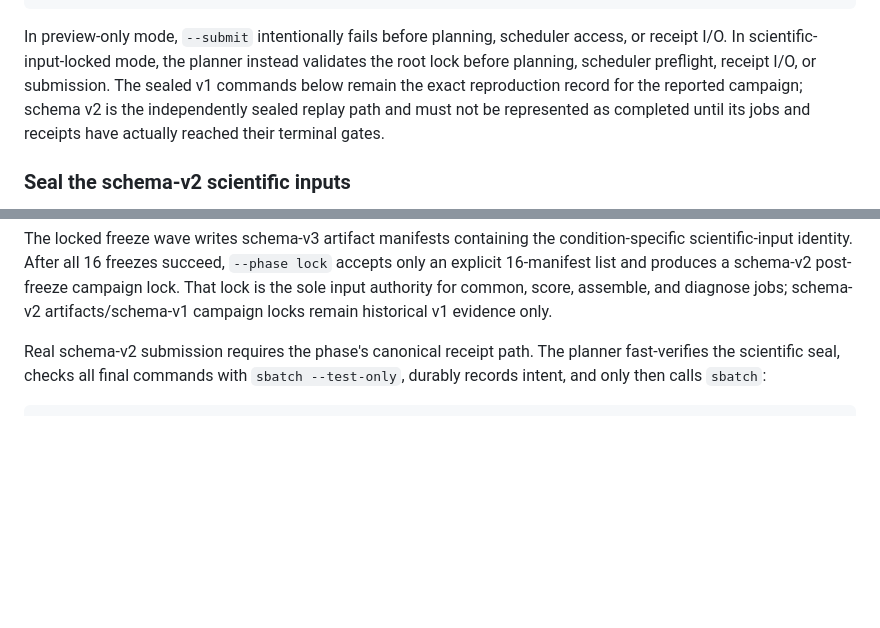
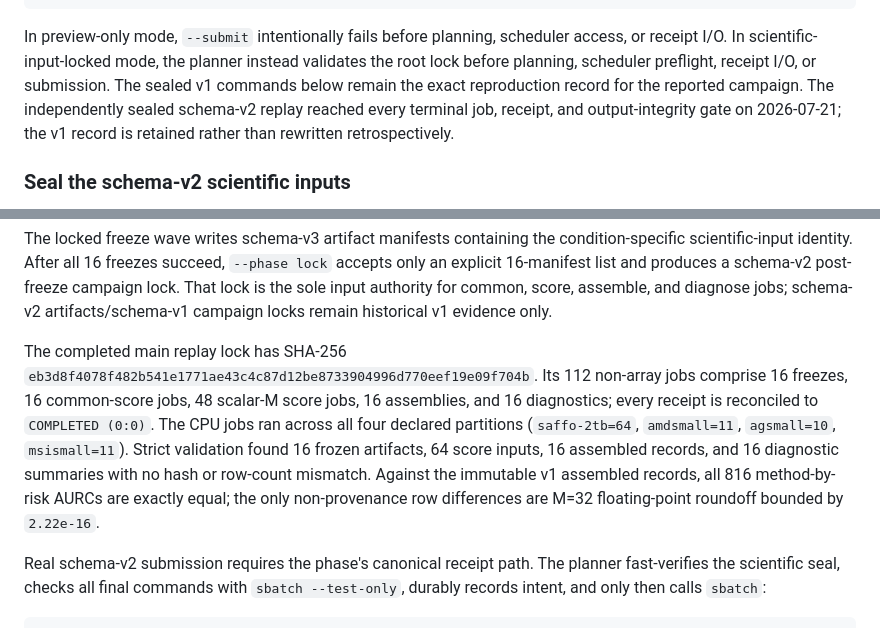
Before and after one commit to h7nian/SelectiveSegmentation, a Markdown page: README.md, 2 parts joined by grey strips. Rendered like a GitHub page; blank space fills up the shorter version.

Commit message:
Record completed schema v2 replay

```diff
--- a/README.md
+++ b/README.md
@@ -197,9 +197,9 @@ In preview-only mode, `--submit` intentionally fails before planning,
 scheduler access, or receipt I/O. In scientific-input-locked mode, the planner
 instead validates the root lock before planning, scheduler preflight, receipt
 I/O, or submission. The sealed v1 commands below remain the exact reproduction
-record for the reported campaign; schema v2 is the independently sealed replay
-path and must not be represented as completed until its jobs and receipts have
-actually reached their terminal gates.
+record for the reported campaign. The independently sealed schema-v2 replay
+reached every terminal job, receipt, and output-integrity gate on 2026-07-21;
+the v1 record is retained rather than rewritten retrospectively.
 
 ### Seal the schema-v2 scientific inputs
 
@@ -297,6 +297,18 @@ condition-specific scientific-input identity. After all 16 freezes succeed,
 schema-v2 post-freeze campaign lock. That lock is the sole input authority for
 common, score, assemble, and diagnose jobs; schema-v2 artifacts/schema-v1
 campaign locks remain historical v1 evidence only.
+
+The completed main replay lock has SHA-256
+`eb3d8f4078f482b541e1771ae43c4c87d12be8733904996d770eef19e09f704b`.
+Its 112 non-array jobs comprise 16 freezes, 16 common-score jobs, 48 scalar-M
+score jobs, 16 assemblies, and 16 diagnostics; every receipt is reconciled to
+`COMPLETED (0:0)`. The CPU jobs ran across all four declared partitions
+(`saffo-2tb=64`, `amdsmall=11`, `agsmall=10`, `msismall=11`). Strict validation
+found 16 frozen artifacts, 64 score inputs, 16 assembled records, and 16
+diagnostic summaries with no hash or row-count mismatch. Against the immutable
+v1 assembled records, all 816 method-by-risk AURCs are exactly equal; the only
+non-provenance row differences are M=32 floating-point roundoff bounded by
+`2.22e-16`.
 
 Real schema-v2 submission requires the phase's canonical receipt path. The
 planner fast-verifies the scientific seal, checks all final commands with
```
Also changed, not shown: docs/README.md (+13 -6 lines).
